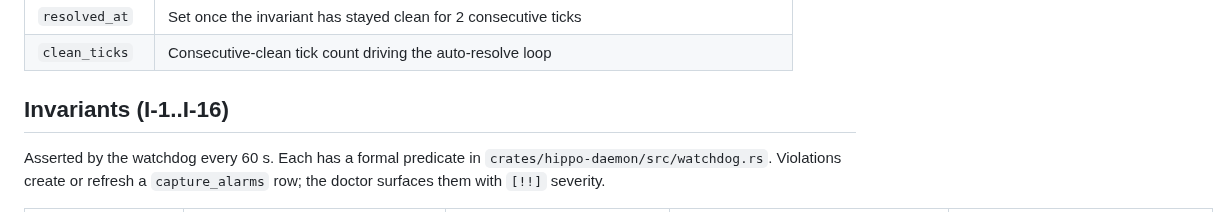
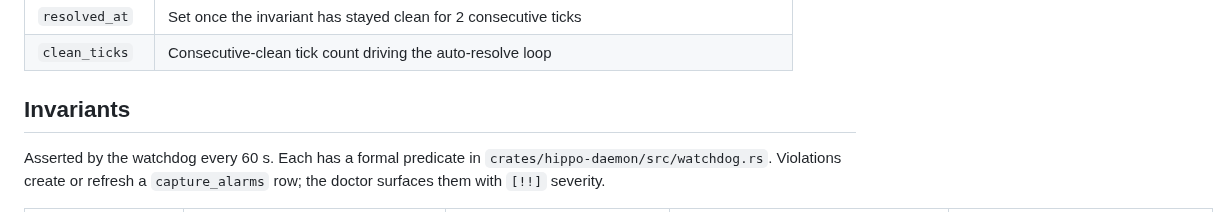
Before and after one commit to stevencarpenter/hippo, a Markdown page: docs/capture/architecture.md, the part around the change. Rendered like a GitHub page.

Commit message:
Fixed stale section header in docs/capture/architecture.md from "## Invariants (I-1..I-16)" to "## Invariants" after I-19 was added; all other changed documentation (README.md, CLAUDE.md, operator-runbook.md, brain-watchdog.md) is accurate; Rust fmt/clippy and Python ruff/format pass cleanly

```diff
--- a/docs/capture/architecture.md
+++ b/docs/capture/architecture.md
@@ -86,7 +86,7 @@ Append-only ledger of invariant violations. The watchdog writes; `hippo alarms a
 | `resolved_at` | Set once the invariant has stayed clean for 2 consecutive ticks |
 | `clean_ticks` | Consecutive-clean tick count driving the auto-resolve loop |
 
-## Invariants (I-1..I-16)
+## Invariants
 
 Asserted by the watchdog every 60 s. Each has a formal predicate in `crates/hippo-daemon/src/watchdog.rs`. Violations create or refresh a `capture_alarms` row; the doctor surfaces them with `[!!]` severity.
 
```
